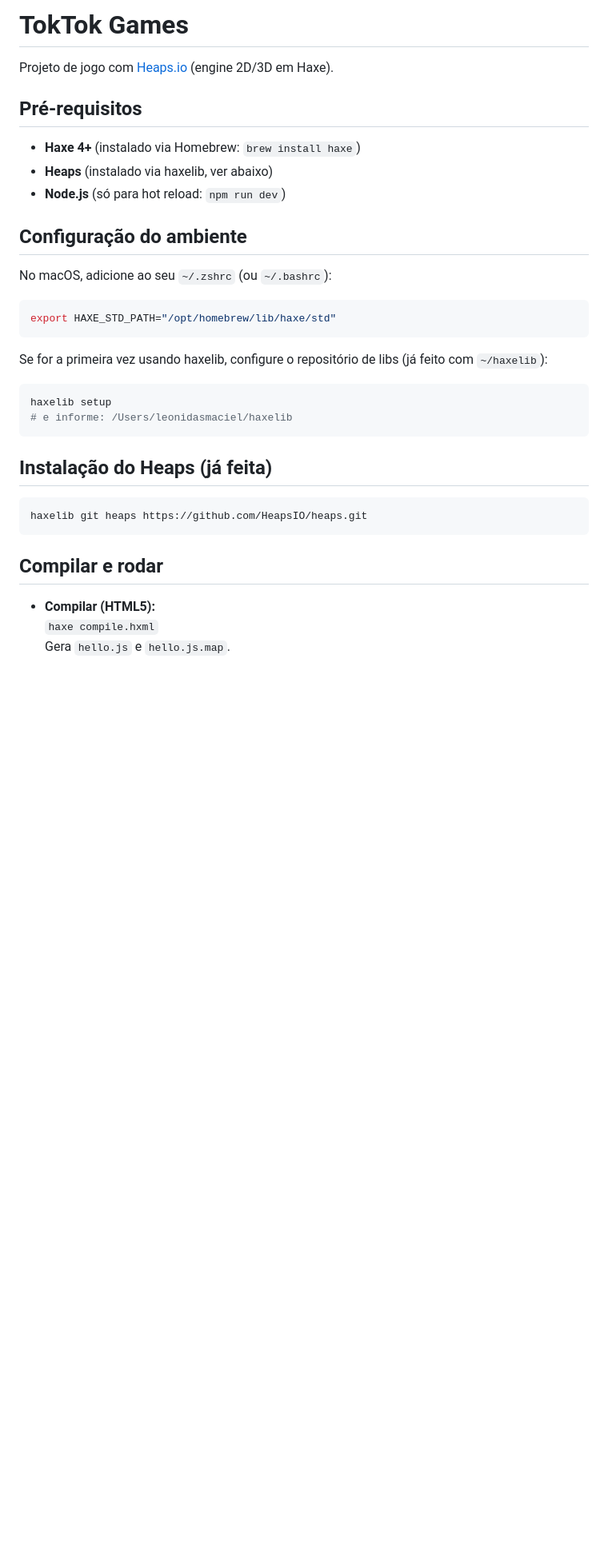
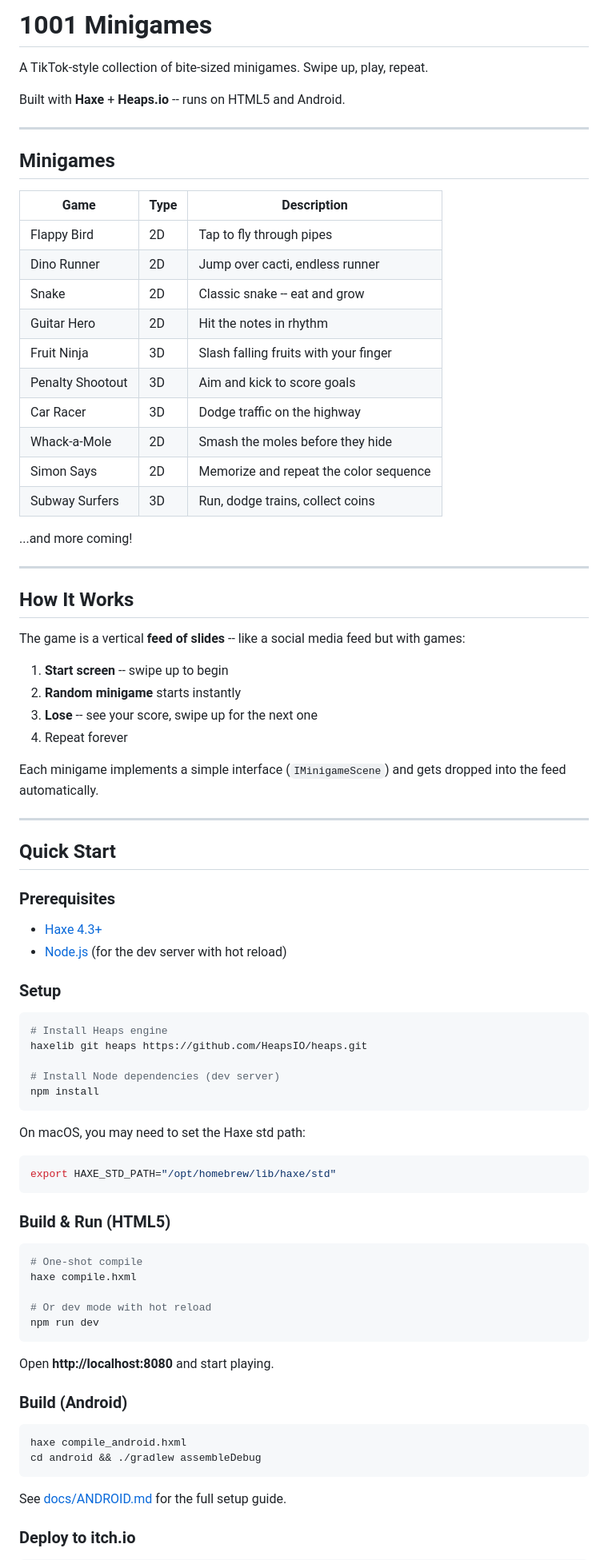
Before and after one commit to Lokasta/1001minigames, a Markdown page: README.md, the part around one of its changes. Shown at 80% size. Rendered like a GitHub page; blank space fills up the shorter version.

````diff
--- a/README.md
+++ b/README.md
@@ -1,37 +1,85 @@
-# TokTok Games
+# 1001 Minigames
 
-Projeto de jogo com [Heaps.io](https://heaps.io) (engine 2D/3D em Haxe).
+A TikTok-style collection of bite-sized minigames. Swipe up, play, repeat.
 
-## Pré-requisitos
+Built with **Haxe** + **Heaps.io** -- runs on HTML5 and Android.
 
-- **Haxe 4+** (instalado via Homebrew: `brew install haxe`)
-- **Heaps** (instalado via haxelib, ver abaixo)
-- **Node.js** (só para hot reload: `npm run dev`)
+---
 
-## Configuração do ambiente
+## Minigames
 
-No macOS, adicione ao seu `~/.zshrc` (ou `~/.bashrc`):
+| Game | Type | Description |
+|------|------|-------------|
+| Flappy Bird | 2D | Tap to fly through pipes |
+| Dino Runner | 2D | Jump over cacti, endless runner |
+| Snake | 2D | Classic snake -- eat and grow |
+| Guitar Hero | 2D | Hit the notes in rhythm |
+| Fruit Ninja | 3D | Slash falling fruits with your finger |
+| Penalty Shootout | 3D | Aim and kick to score goals |
+| Car Racer | 3D | Dodge traffic on the highway |
+| Whack-a-Mole | 2D | Smash the moles before they hide |
+| Simon Says | 2D | Memorize and repeat the color sequence |
+| Subway Surfers | 3D | Run, dodge trains, collect coins |
 
+...and more coming!
+
+---
+
+## How It Works
+
+The game is a vertical **feed of slides** -- like a social media feed but with games:
+
+1. **Start screen** -- swipe up to begin
+2. **Random minigame** starts instantly
+3. **Lose** -- see your score, swipe up for the next one
+4. Repeat forever
+
+Each minigame implements a simple interface (`IMinigameScene`) and gets dropped into the feed automatically.
+
+---
+
+## Quick Start
+
+### Prerequisites
+
+- [Haxe 4.3+](https://haxe.org/download/)
+- [Node.js](https://nodejs.org/) (for the dev server with hot reload)
+
+### Setup
+
+```bash
+# Install Heaps engine
+haxelib git heaps https://github.com/HeapsIO/heaps.git
+
+# Install Node dependencies (dev server)
+npm install
+```
+
+On macOS, you may need to set the Haxe std path:
 ```bash
 export HAXE_STD_PATH="/opt/homebrew/lib/haxe/std"
 ```
 
-Se for a primeira vez usando haxelib, configure o repositório de libs (já feito com `~/haxelib`):
+### Build & Run (HTML5)
 
 ```bash
-haxelib setup
-# e informe: /Users/leonidasmaciel/haxelib
+# One-shot compile
+haxe compile.hxml
+
+# Or dev mode with hot reload
+npm run dev
 ```
 
-## Instalação do Heaps (já feita)
+Open **http://localhost:8080** and start playing.
+
+### Build (Android)
 
 ```bash
-haxelib git heaps https://github.com/HeapsIO/heaps.git
+haxe compile_android.hxml
+cd android && ./gradlew assembleDebug
 ```
 
-## Compilar e rodar
+See [docs/ANDROID.md](docs/ANDROID.md) for the full setup guide.
 
-- **Compilar (HTML5):**
-  `haxe compile.hxml`
-  Gera `hello.js` e `hello.js.map`.
+### Deploy to itch.io
 
````
Also changed, not shown: other parts of README.md (+37 -52 lines).
